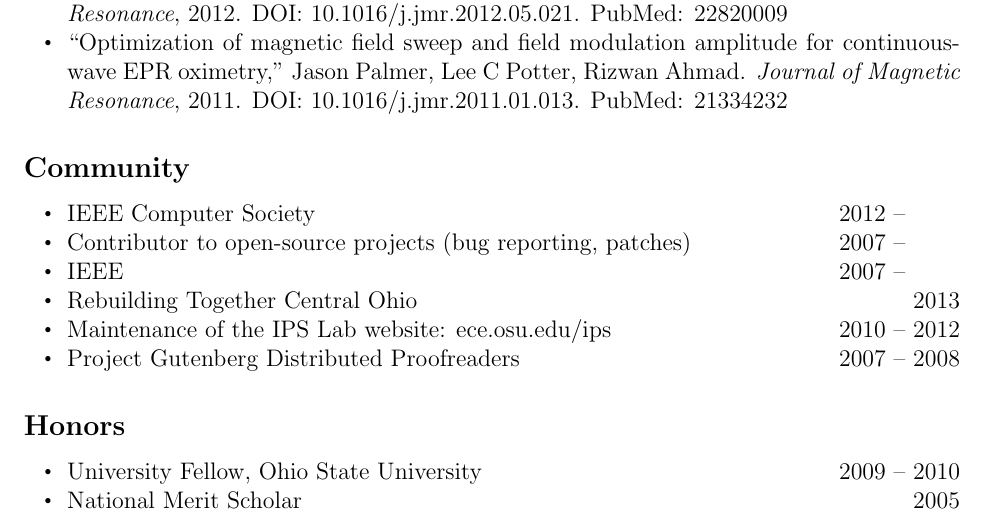
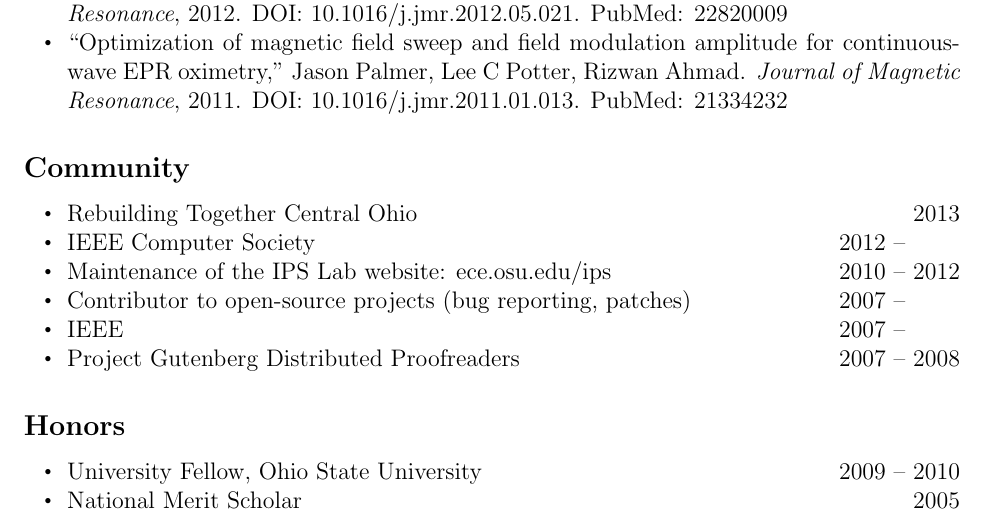
Before and after one commit to jalan/resume, a LaTeX CV (resume.tex): part of page 2 of 2, cut so that both start at the same text. Compiled offline with pdfLaTeX.

Commit message:
order by start date

```diff
--- a/resume.tex
+++ b/resume.tex
@@ -126,11 +126,11 @@ PubMed: \href{http://www.ncbi.nlm.nih.gov/pubmed/21334232}{21334232}
 
 \subsection*{Community}
 \begin{itemize}
+\item Rebuilding Together Central Ohio                                                   \hfill 2013
 \item IEEE Computer Society                                                              \hfill 2012 -- ~~~~~~~
+\item Maintenance of the IPS Lab website: \href{http://ece.osu.edu/ips}{ece.osu.edu/ips} \hfill 2010 -- 2012
 \item Contributor to open-source projects (bug reporting, patches)                       \hfill 2007 -- ~~~~~~~
 \item IEEE                                                                               \hfill 2007 -- ~~~~~~~
-\item Rebuilding Together Central Ohio                                                   \hfill 2013
-\item Maintenance of the IPS Lab website: \href{http://ece.osu.edu/ips}{ece.osu.edu/ips} \hfill 2010 -- 2012
 \item Project Gutenberg Distributed Proofreaders                                         \hfill 2007 -- 2008
 \end{itemize}
 
```
